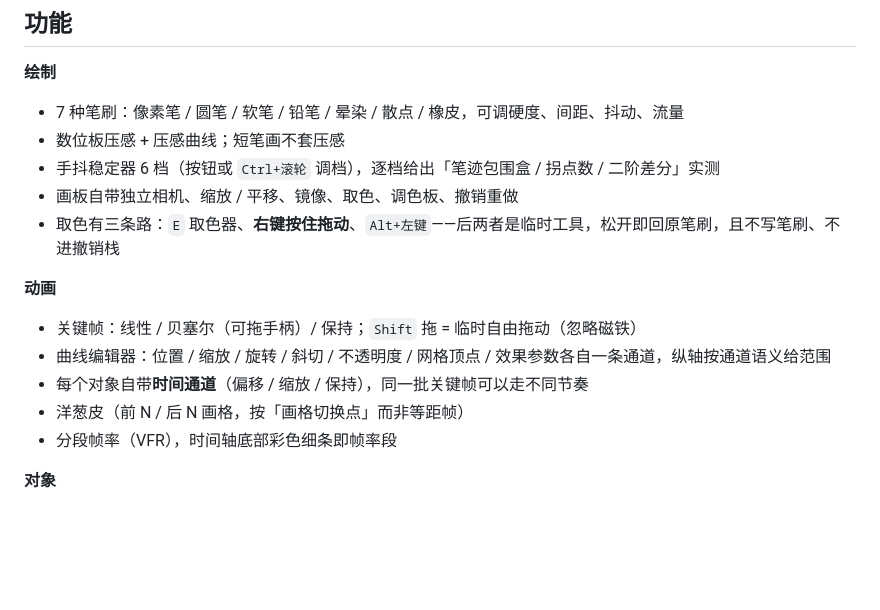
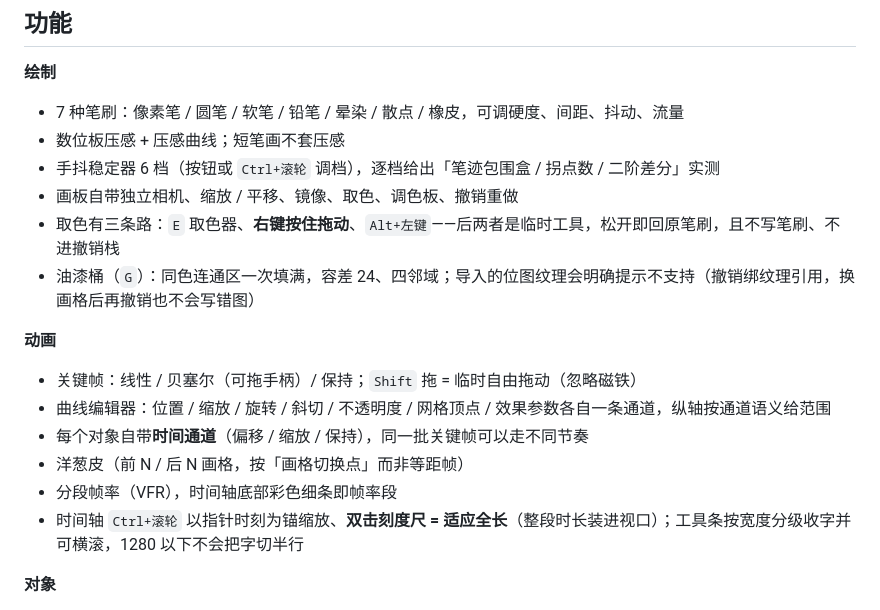
Before and after one commit to Satyr-Astry/motionstudio, a Markdown page: README.md, the part around the change. Rendered like a GitHub page; blank space fills up the shorter version.

```diff
--- a/README.md
+++ b/README.md
@@ -32,6 +32,7 @@
 - 手抖稳定器 6 档（按钮或 `Ctrl+滚轮` 调档），逐档给出「笔迹包围盒 / 拐点数 / 二阶差分」实测
 - 画板自带独立相机、缩放 / 平移、镜像、取色、调色板、撤销重做
 - 取色有三条路：`E` 取色器、**右键按住拖动**、`Alt+左键`——后两者是临时工具，松开即回原笔刷，且不写笔刷、不进撤销栈
+- 油漆桶（`G`）：同色连通区一次填满，容差 24、四邻域；导入的位图纹理会明确提示不支持（撤销绑纹理引用，换画格后再撤销也不会写错图）
 
 **动画**
 - 关键帧：线性 / 贝塞尔（可拖手柄）/ 保持；`Shift` 拖 = 临时自由拖动（忽略磁铁）
@@ -39,6 +40,7 @@
 - 每个对象自带**时间通道**（偏移 / 缩放 / 保持），同一批关键帧可以走不同节奏
 - 洋葱皮（前 N / 后 N 画格，按「画格切换点」而非等距帧）
 - 分段帧率（VFR），时间轴底部彩色细条即帧率段
+- 时间轴 `Ctrl+滚轮` 以指针时刻为锚缩放、**双击刻度尺 = 适应全长**（整段时长装进视口）；工具条按宽度分级收字并可横滚，1280 以下不会把字切半行
 
 **对象**
 - 变换：位置 / 缩放 / 旋转 / 斜切 / 不透明度
```
Also changed, not shown: CHANGELOG.md (+10 -1 lines), docs/修复列表-v8.md (+9 -1 lines).
